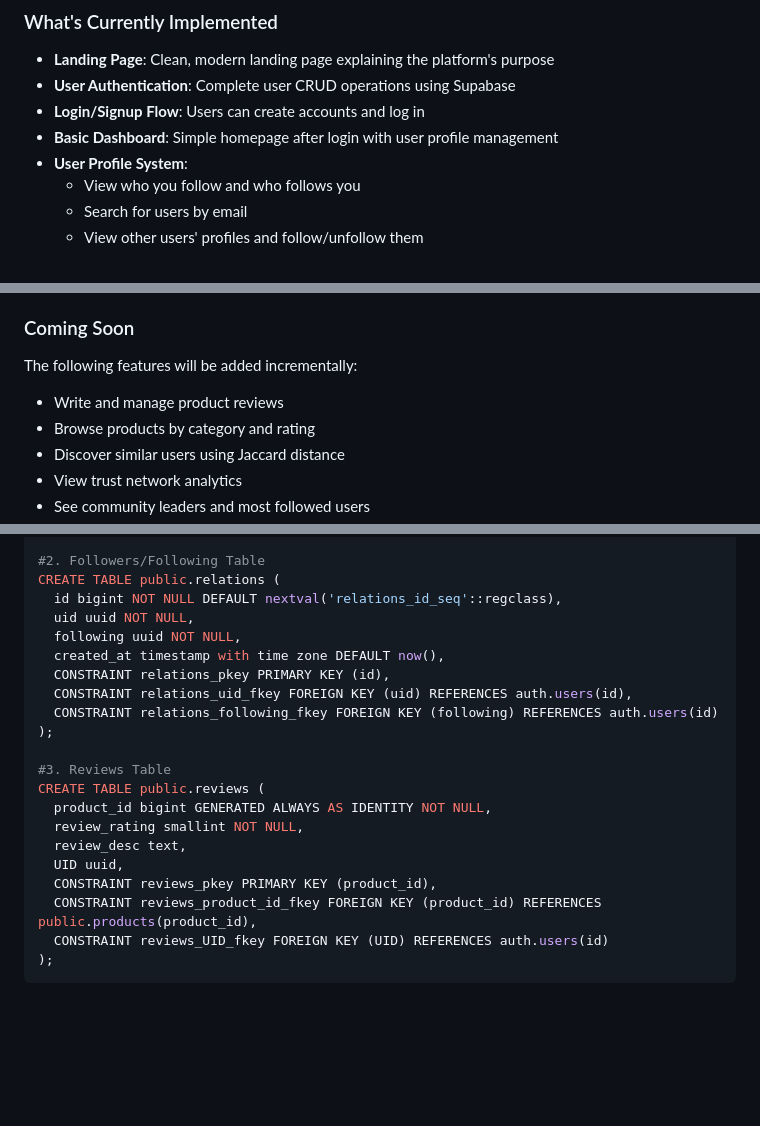
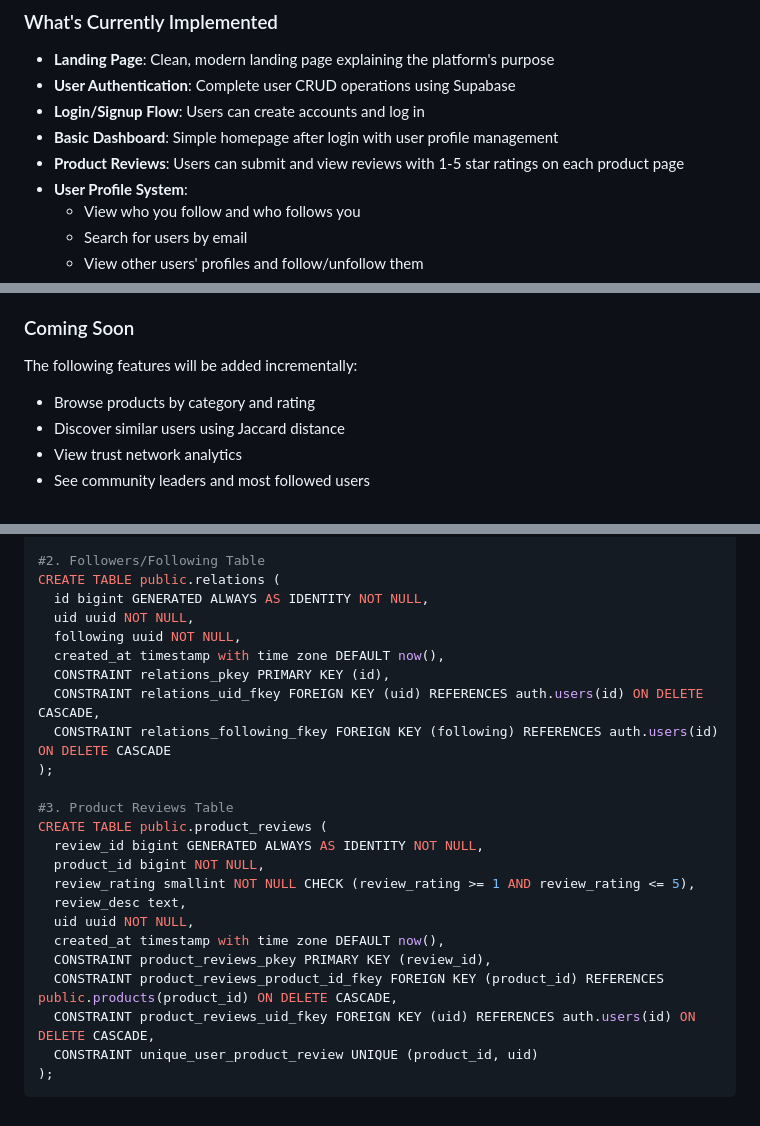
Before and after one commit to janbeyatii/trustworthy-product-reviews-group24, a Markdown page: README.md, 3 parts joined by grey strips. GitHub-like rendering; blank space fills up the shorter version.

Commit message:
update readme with product review change

````diff
--- a/README.md
+++ b/README.md
@@ -12,6 +12,7 @@ This is a **simplified foundation** with basic user authentication and a clean l
 - **User Authentication**: Complete user CRUD operations using Supabase
 - **Login/Signup Flow**: Users can create accounts and log in
 - **Basic Dashboard**: Simple homepage after login with user profile management
+- **Product Reviews**: Users can submit and view reviews with 1-5 star ratings on each product page
 - **User Profile System**:
   - View who you follow and who follows you
   - Search for users by email
@@ -27,7 +28,6 @@ This is a **simplified foundation** with basic user authentication and a clean l
 
 The following features will be added incrementally:
 
-- Write and manage product reviews
 - Browse products by category and rating
 - Discover similar users using Jaccard distance
 - View trust network analytics
@@ -172,23 +172,26 @@ CREATE TABLE public.products (
 
 #2. Followers/Following Table
 CREATE TABLE public.relations (
-  id bigint NOT NULL DEFAULT nextval('relations_id_seq'::regclass),
+  id bigint GENERATED ALWAYS AS IDENTITY NOT NULL,
   uid uuid NOT NULL,
   following uuid NOT NULL,
   created_at timestamp with time zone DEFAULT now(),
   CONSTRAINT relations_pkey PRIMARY KEY (id),
-  CONSTRAINT relations_uid_fkey FOREIGN KEY (uid) REFERENCES auth.users(id),
-  CONSTRAINT relations_following_fkey FOREIGN KEY (following) REFERENCES auth.users(id)
+  CONSTRAINT relations_uid_fkey FOREIGN KEY (uid) REFERENCES auth.users(id) ON DELETE CASCADE,
+  CONSTRAINT relations_following_fkey FOREIGN KEY (following) REFERENCES auth.users(id) ON DELETE CASCADE
 );
 
-#3. Reviews Table
-CREATE TABLE public.reviews (
-  product_id bigint GENERATED ALWAYS AS IDENTITY NOT NULL,
-  review_rating smallint NOT NULL,
+#3. Product Reviews Table
+CREATE TABLE public.product_reviews (
+  review_id bigint GENERATED ALWAYS AS IDENTITY NOT NULL,
+  product_id bigint NOT NULL,
+  review_rating smallint NOT NULL CHECK (review_rating >= 1 AND review_rating <= 5),
   review_desc text,
-  UID uuid,
-  CONSTRAINT reviews_pkey PRIMARY KEY (product_id),
-  CONSTRAINT reviews_product_id_fkey FOREIGN KEY (product_id) REFERENCES public.products(product_id),
-  CONSTRAINT reviews_UID_fkey FOREIGN KEY (UID) REFERENCES auth.users(id)
+  uid uuid NOT NULL,
+  created_at timestamp with time zone DEFAULT now(),
+  CONSTRAINT product_reviews_pkey PRIMARY KEY (review_id),
+  CONSTRAINT product_reviews_product_id_fkey FOREIGN KEY (product_id) REFERENCES public.products(product_id) ON DELETE CASCADE,
+  CONSTRAINT product_reviews_uid_fkey FOREIGN KEY (uid) REFERENCES auth.users(id) ON DELETE CASCADE,
+  CONSTRAINT unique_user_product_review UNIQUE (product_id, uid)
 );
 ```
````
